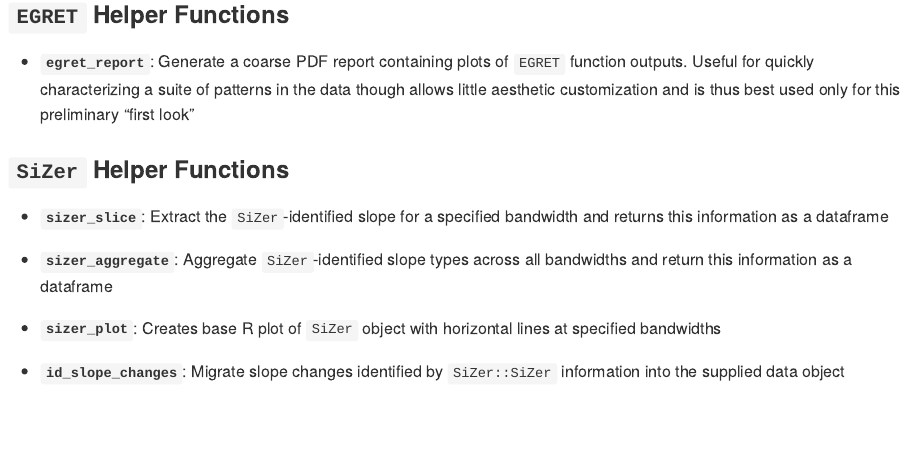
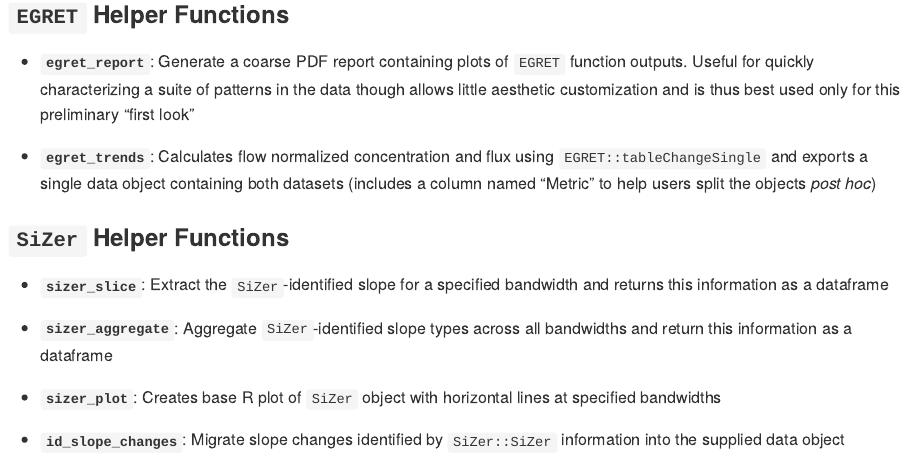
Before and after one commit to lter/HERON, an R Markdown document (README.Rmd): the page in a window 1100 px wide, from 510 px down. The pictures show the output file README.md that the author committed with the source, drawn offline in the style of GitHub; badge pictures from the web are left out.

Commit message:
Added `egret_trends` to README

```diff
--- a/README.Rmd
+++ b/README.Rmd
@@ -34,6 +34,8 @@ Here are the functions currently included in `HERON`:
 
 - **`egret_report`**: Generate a coarse PDF report containing plots of `EGRET` function outputs. Useful for quickly characterizing a suite of patterns in the data though allows little aesthetic customization and is thus best used only for this preliminary "first look"
 
+- **`egret_trends`**: Calculates flow normalized concentration and flux using `EGRET::tableChangeSingle` and exports a single data object containing both datasets (includes a column named "Metric" to help users split the objects *post hoc*)
+
 ### `SiZer` Helper Functions
 
 - **`sizer_slice`**: Extract the `SiZer`-identified slope for a specified bandwidth and returns this information as a dataframe
```
Also changed, not shown: README.md.
